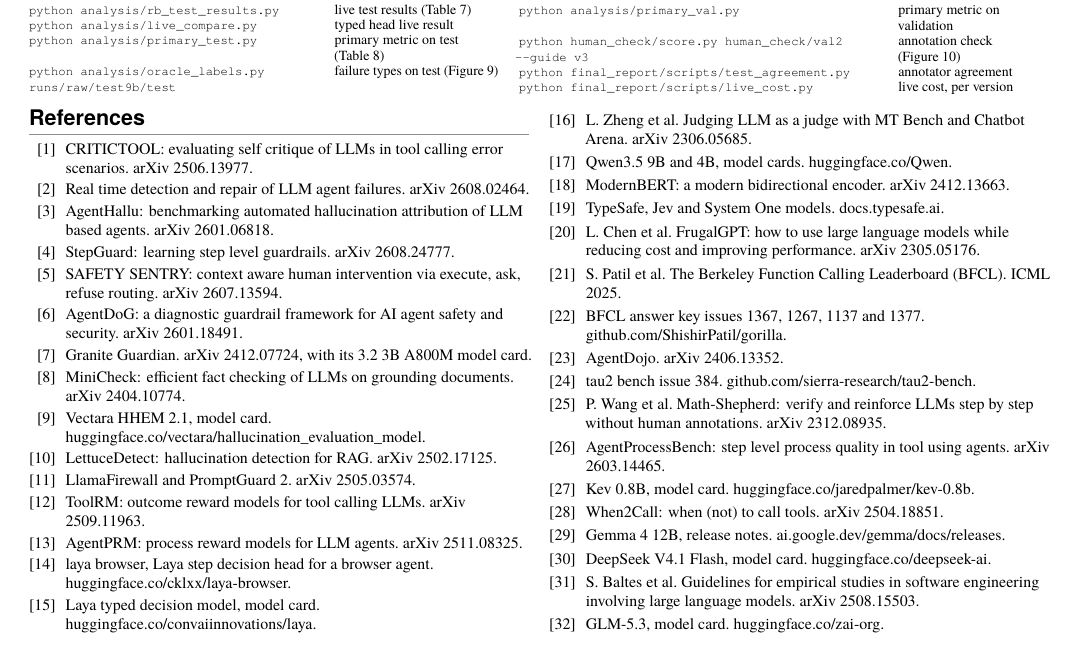
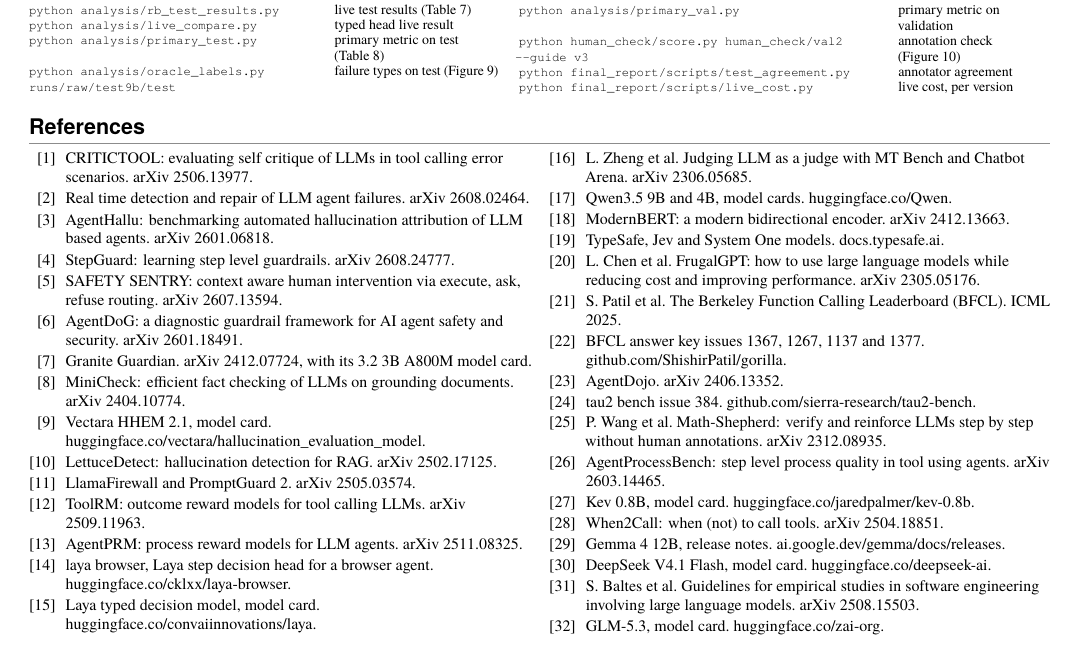
Before and after one commit to ch-pavan/lma-grp-project, a LaTeX document (final_report/report.tex): part of page 8 of 8, cut so that both start at the same text. Compiled offline with pdfLaTeX.

Commit message:
Final report: align the two reference columns
The References heading now sits above both columns, so reference 16 starts level with reference 1.

```diff
--- a/final_report/report.tex
+++ b/final_report/report.tex
@@ -430,8 +430,9 @@ The repository holds all code, data and results; its \code{README.md} gives the
 \end{minipage}}
 
 
-\begin{multicols}{2}
-\footnotesize\raggedright
+\setlength{\multicolsep}{0pt}
+\begin{multicols}{2}[\section*{References}\vspace{-2pt}]
+\footnotesize\raggedright\renewcommand{\section}[2]{}%
 \begin{thebibliography}{99}
 \setlength{\itemsep}{0pt}\setlength{\parsep}{0pt}
 \bibitem{critictool} CRITICTOOL: evaluating self critique of LLMs in tool calling error scenarios. arXiv 2506.13977.
```
Also changed, not shown: final_report/Stay_On_Task_final_report.pdf.
